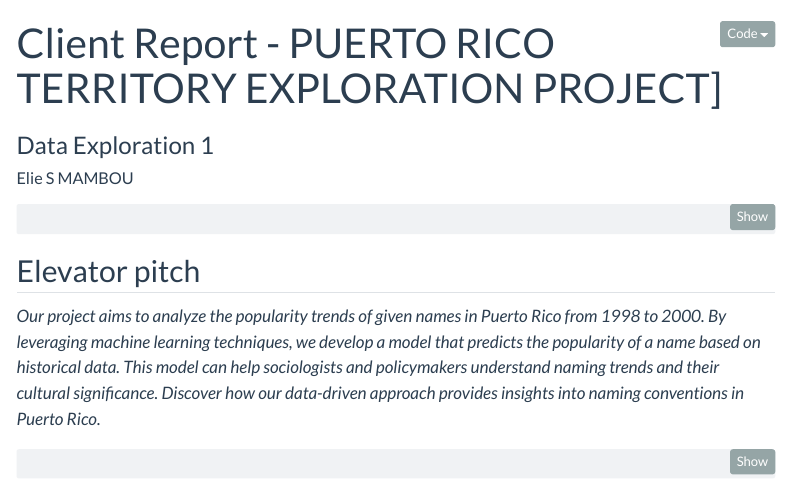
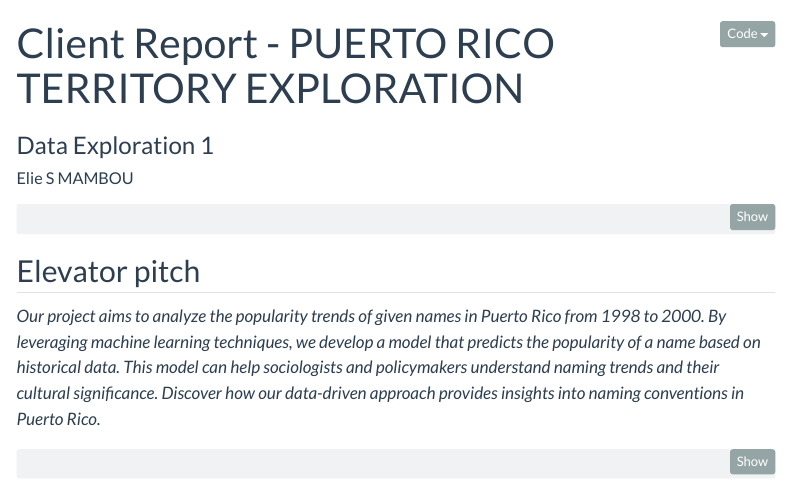
Before and after one commit to elmambou/elmambou.github.io, a Quarto document (Cleansing_Exploration/project1.qmd): the page in a window 1100 px wide, from its top. Rendered offline with R 4.5, knitr and Pandoc in place of Quarto, with nearby package versions; menus at the side of the page are left out.

Commit message:
updating project 1 exploration

```diff
--- a/Cleansing_Exploration/project1.qmd
+++ b/Cleansing_Exploration/project1.qmd
@@ -1,5 +1,5 @@
 ---
-title: "Client Report - PUERTO RICO TERRITORY EXPLORATION PROJECT]"
+title: "Client Report - PUERTO RICO TERRITORY EXPLORATION"
 subtitle: "Data Exploration 1"
 author: "Elie S MAMBOU"
 format:
```
